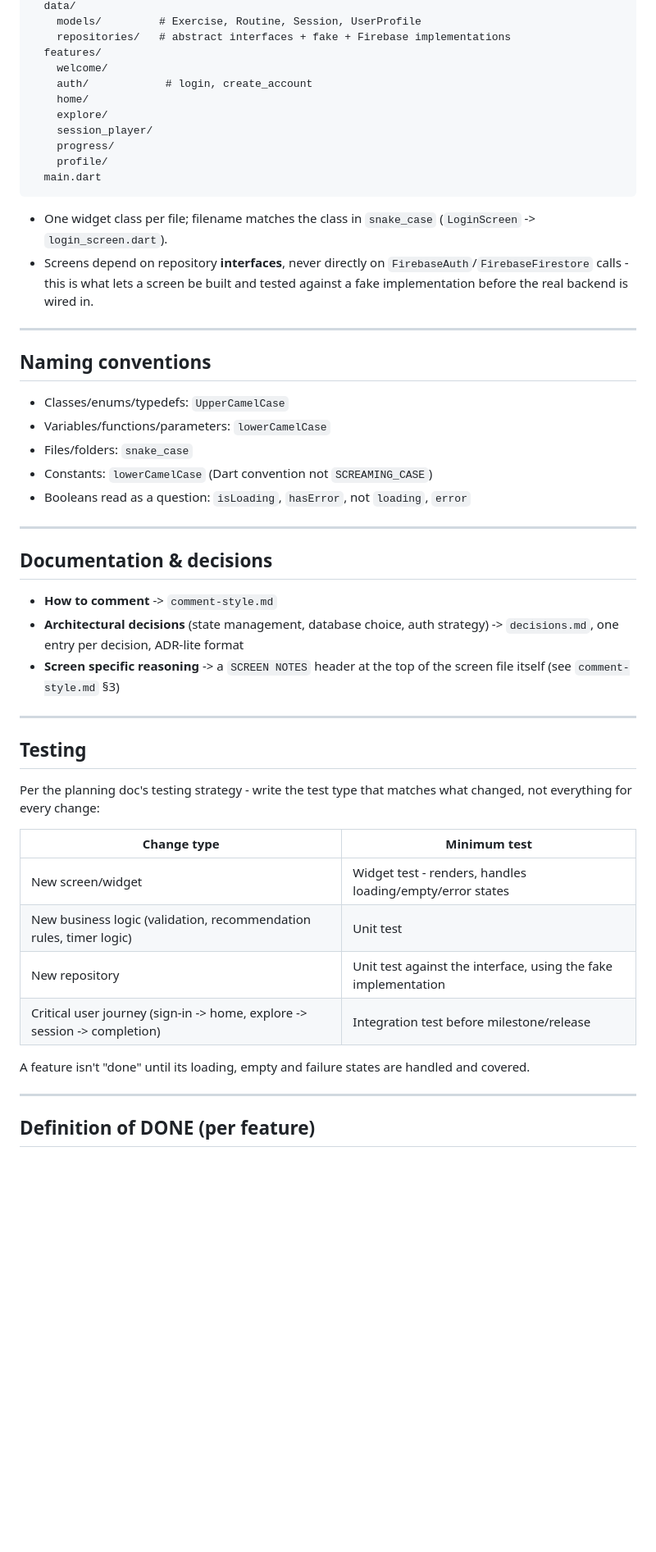
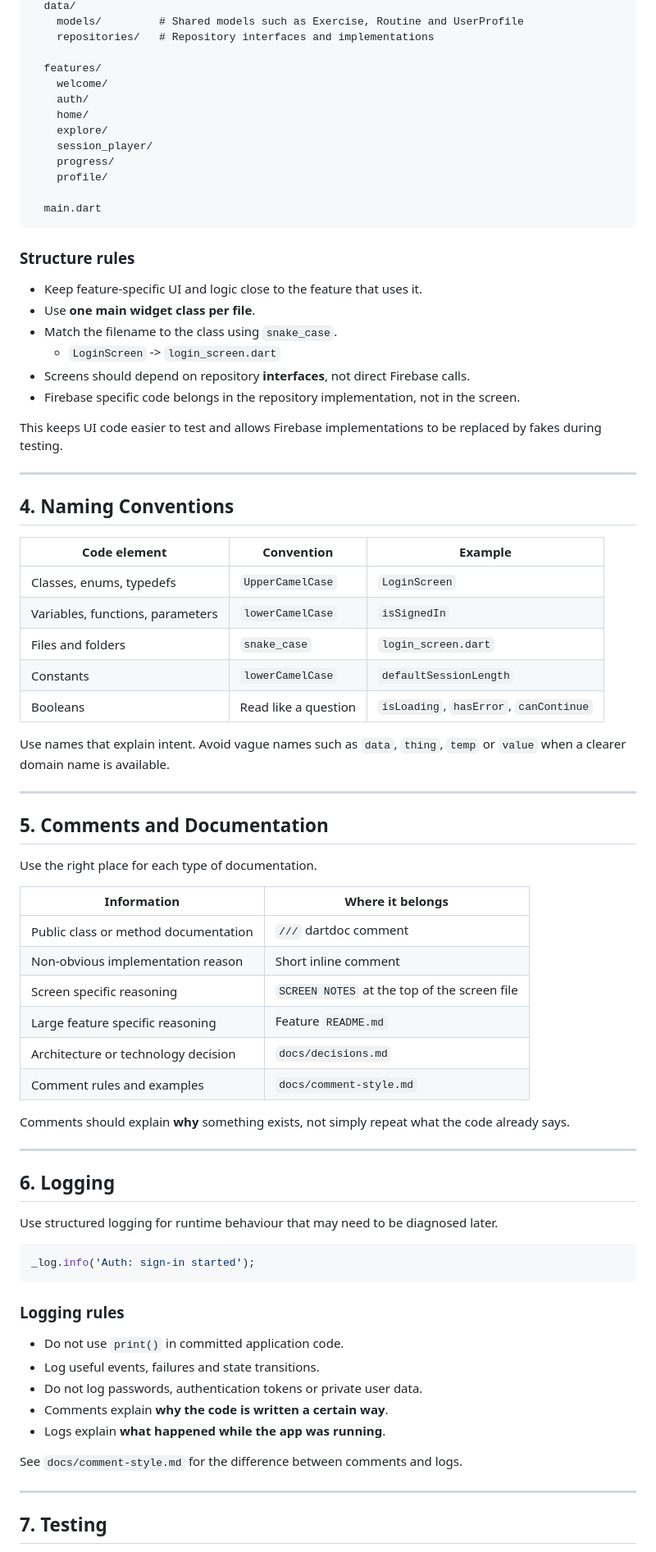
Before and after one commit to jxc03/_MobiFlex, a Markdown page: documentation/code/coding_standards.md, the part around one of its changes. Shown at 82% size. Rendered like a GitHub page; blank space fills up the shorter version.

Commit message:
Updated the layout and additional information for both markdown files

````diff
--- a/documentation/code/coding_standards.md
+++ b/documentation/code/coding_standards.md
@@ -82,63 +81,82 @@ lib/
   data/
-    models/         # Exercise, Routine, Session, UserProfile
-    repositories/   # abstract interfaces + fake + Firebase implementations
+    models/         # Shared models such as Exercise, Routine and UserProfile
+    repositories/   # Repository interfaces and implementations
+
   features/
     welcome/
-    auth/            # login, create_account
+    auth/
     home/
     explore/
     session_player/
     progress/
     profile/
+
   main.dart
 ```
 
-- One widget class per file; filename matches the class in `snake_case`
-  (`LoginScreen` -> `login_screen.dart`).
-- Screens depend on repository **interfaces**, never directly on
-  `FirebaseAuth`/`FirebaseFirestore` calls - this is what lets a screen be
-  built and tested against a fake implementation before the real backend
-  is wired in.
+### Structure rules
+
+- Keep feature-specific UI and logic close to the feature that uses it.
+- Use **one main widget class per file**.
+- Match the filename to the class using `snake_case`.
+  - `LoginScreen` -> `login_screen.dart`
+- Screens should depend on repository **interfaces**, not direct Firebase calls.
+- Firebase specific code belongs in the repository implementation, not in the screen.
+
+This keeps UI code easier to test and allows Firebase implementations to be replaced by fakes during testing.
 
 ---
 
-## Naming conventions
+## 4. Naming Conventions
 
-- Classes/enums/typedefs: `UpperCamelCase`
-- Variables/functions/parameters: `lowerCamelCase`
-- Files/folders: `snake_case`
-- Constants: `lowerCamelCase` (Dart convention not `SCREAMING_CASE`)
-- Booleans read as a question: `isLoading`, `hasError`, not `loading`, `error`
+| Code element | Convention | Example |
+|---|---|---|
+| Classes, enums, typedefs         | `UpperCamelCase` | `LoginScreen` |
+| Variables, functions, parameters | `lowerCamelCase` | `isSignedIn` |
+| Files and folders                | `snake_case` | `login_screen.dart` |
+| Constants                        | `lowerCamelCase` | `defaultSessionLength` |
+| Booleans                         | Read like a question | `isLoading`, `hasError`, `canContinue` |
+
+Use names that explain intent. Avoid vague names such as `data`, `thing`, `temp` or `value` when a clearer domain name is available.
 
 ---
 
-## Documentation & decisions
+## 5. Comments and Documentation
 
-- **How to comment** -> `comment-style.md`
-- **Architectural decisions** (state management, database
-  choice, auth strategy) -> `decisions.md`, one entry per decision, ADR-lite
-  format
-- **Screen specific reasoning** -> a `SCREEN NOTES` header at the top of
-  the screen file itself (see `comment-style.md` §3)
+Use the right place for each type of documentation.
+
+| Information | Where it belongs |
+|---|---|
+| Public class or method documentation | `///` dartdoc comment |
+| Non-obvious implementation reason    | Short inline comment |
+| Screen specific reasoning            | `SCREEN NOTES` at the top of the screen file |
+| Large feature specific reasoning     | Feature `README.md` |
+| Architecture or technology decision  | `docs/decisions.md` |
+| Comment rules and examples           | `docs/comment-style.md` |
+
+Comments should explain **why** something exists, not simply repeat what the code already says.
 
 ---
 
-## Testing
+## 6. Logging
 
-Per the planning doc's testing strategy - write the test type that matches
-what changed, not everything for every change:
+Use structured logging for runtime behaviour that may need to be diagnosed later.
 
-| Change type | Minimum test |
-|---|---|
-| New screen/widget | Widget test - renders, handles loading/empty/error states |
-| New business logic (validation, recommendation rules, timer logic) | Unit test |
-| New repository | Unit test against the interface, using the fake implementation |
-| Critical user journey (sign-in -> home, explore -> session -> completion) | Integration test before milestone/release |
+```dart
+_log.info('Auth: sign-in started');
+```
 
-A feature isn't "done" until its loading, empty and failure states are
-handled and covered.
+### Logging rules
+
+- Do not use `print()` in committed application code.
+- Log useful events, failures and state transitions.
+- Do not log passwords, authentication tokens or private user data.
+- Comments explain **why the code is written a certain way**.
+- Logs explain **what happened while the app was running**.
+
+See `docs/comment-style.md` for the difference between comments and logs.
 
 ---
 
-## Definition of DONE (per feature)
+## 7. Testing
 
````
Also changed, not shown: other parts of documentation/code/coding_standards.md (+82 -51 lines), documentation/code/comment_style.md (+134 -75 lines).
